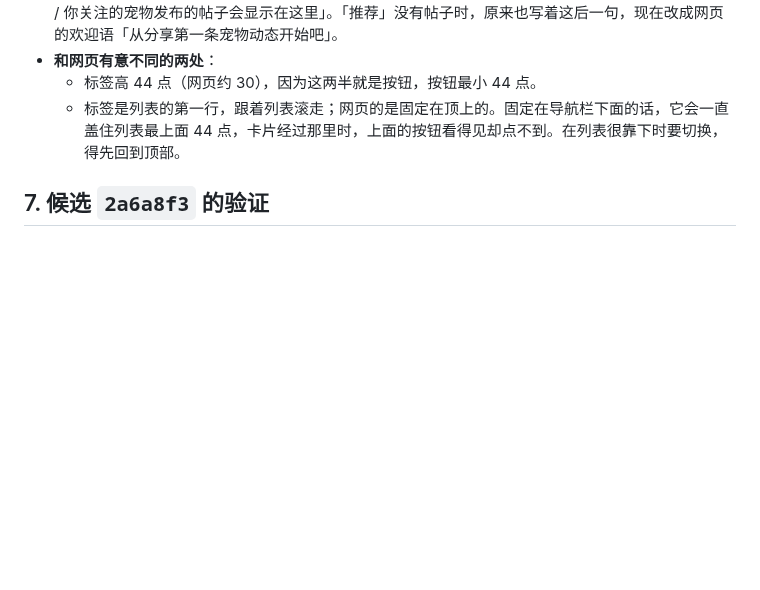
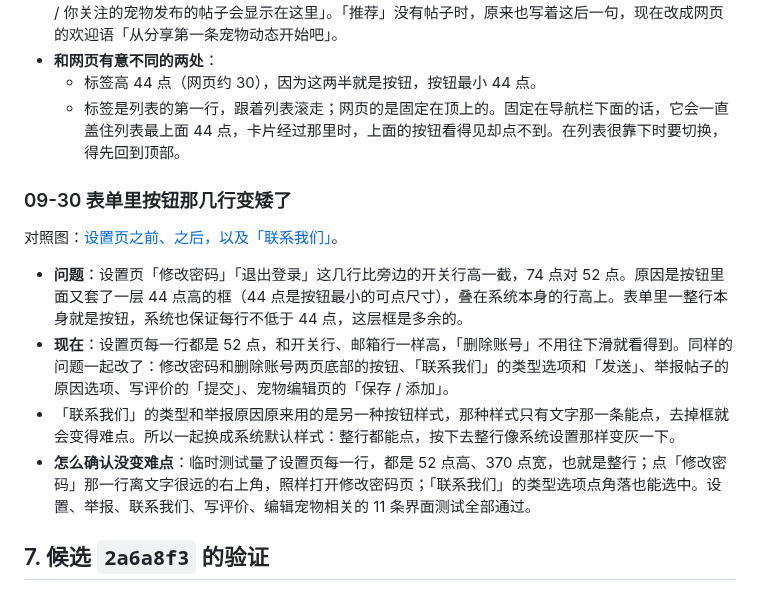
Before and after one commit to renrenmimi/PetNote, a Markdown page: ios-native/docs/visual-parity.md, the part around the change. Rendered like a GitHub page; blank space fills up the shorter version.

Commit message:
Docs: the form rows, before and after
The owner's note on why Settings' rows were taller than its switches and
what changed, with Settings before and after, and Contact Us after.

Co-Authored-By: Claude Opus 5.5 (1M context) <noreply@anthropic.com>

```diff
--- a/ios-native/docs/visual-parity.md
+++ b/ios-native/docs/visual-parity.md
@@ -95,6 +95,15 @@
   - 标签高 44 点（网页约 30），因为这两半就是按钮，按钮最小 44 点。
   - 标签是列表的第一行，跟着列表滚走；网页的是固定在顶上的。固定在导航栏下面的话，它会一直盖住列表最上面 44 点，卡片经过那里时，上面的按钮看得见却点不到。在列表很靠下时要切换，得先回到顶部。
 
+### 09-30 表单里按钮那几行变矮了
+
+对照图：[设置页之前、之后，以及「联系我们」](visual-parity/form-rows.jpg)。
+
+- **问题**：设置页「修改密码」「退出登录」这几行比旁边的开关行高一截，74 点对 52 点。原因是按钮里面又套了一层 44 点高的框（44 点是按钮最小的可点尺寸），叠在系统本身的行高上。表单里一整行本身就是按钮，系统也保证每行不低于 44 点，这层框是多余的。
+- **现在**：设置页每一行都是 52 点，和开关行、邮箱行一样高，「删除账号」不用往下滑就看得到。同样的问题一起改了：修改密码和删除账号两页底部的按钮、「联系我们」的类型选项和「发送」、举报帖子的原因选项、写评价的「提交」、宠物编辑页的「保存 / 添加」。
+- 「联系我们」的类型和举报原因原来用的是另一种按钮样式，那种样式只有文字那一条能点，去掉框就会变得难点。所以一起换成系统默认样式：整行都能点，按下去整行像系统设置那样变灰一下。
+- **怎么确认没变难点**：临时测试量了设置页每一行，都是 52 点高、370 点宽，也就是整行；点「修改密码」那一行离文字很远的右上角，照样打开修改密码页；「联系我们」的类型选项点角落也能选中。设置、举报、联系我们、写评价、编辑宠物相关的 11 条界面测试全部通过。
+
 ## 7. 候选 `2a6a8f3` 的验证
 
 App 代码在 `0fe5b27`（四个问题的修复）；`2a6a8f3` 只多了两处界面测试的修正。下面每一项都是在 `2a6a8f3` 上跑的。
```
Also changed, not shown: ios-native/docs/visual-parity/form-rows.jpg (added).
